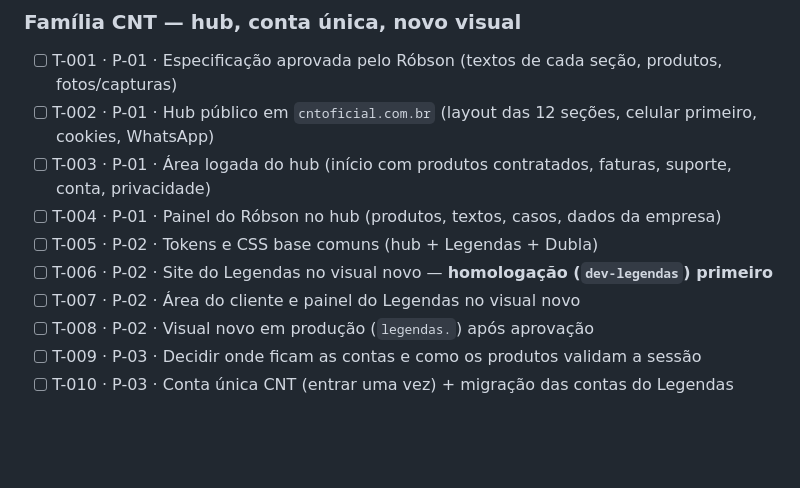
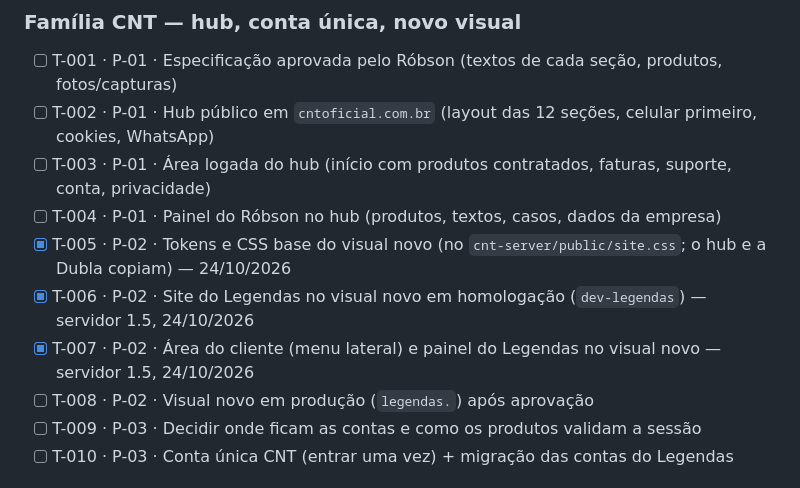
Before and after one commit to robsonsaldanha/legendas-app, a Markdown page: brain/Tarefas.md, the part around the change. Rendered like a GitHub page; blank space fills up the shorter version.

Commit message:
Kanban: T-005 a T-007 feitos (site no visual novo em homologação) [skip ci]
Co-Authored-By: Claude Opus 5.5 <noreply@anthropic.com>
Claude-Session: https://claude.ai/code/session_015gqQXTpv4didoyoXXddVTH

```diff
--- a/brain/Tarefas.md
+++ b/brain/Tarefas.md
@@ -18,9 +18,9 @@ _(nada no momento)_
 - [ ] T-002 · P-01 · Hub público em `cntoficial.com.br` (layout das 12 seções, celular primeiro, cookies, WhatsApp)
 - [ ] T-003 · P-01 · Área logada do hub (início com produtos contratados, faturas, suporte, conta, privacidade)
 - [ ] T-004 · P-01 · Painel do Róbson no hub (produtos, textos, casos, dados da empresa)
-- [ ] T-005 · P-02 · Tokens e CSS base comuns (hub + Legendas + Dubla)
-- [ ] T-006 · P-02 · Site do Legendas no visual novo — **homologação (`dev-legendas`) primeiro**
-- [ ] T-007 · P-02 · Área do cliente e painel do Legendas no visual novo
+- [x] T-005 · P-02 · Tokens e CSS base do visual novo (no `cnt-server/public/site.css`; o hub e a Dubla copiam) — 24/10/2026
+- [x] T-006 · P-02 · Site do Legendas no visual novo em homologação (`dev-legendas`) — servidor 1.5, 24/10/2026
+- [x] T-007 · P-02 · Área do cliente (menu lateral) e painel do Legendas no visual novo — servidor 1.5, 24/10/2026
 - [ ] T-008 · P-02 · Visual novo em produção (`legendas.`) após aprovação
 - [ ] T-009 · P-03 · Decidir onde ficam as contas e como os produtos validam a sessão
 - [ ] T-010 · P-03 · Conta única CNT (entrar uma vez) + migração das contas do Legendas
```
